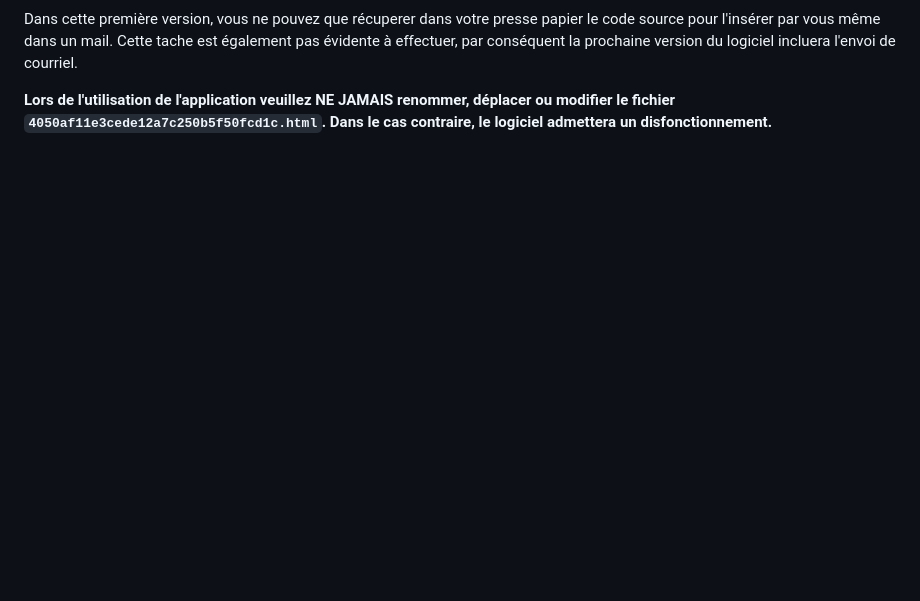
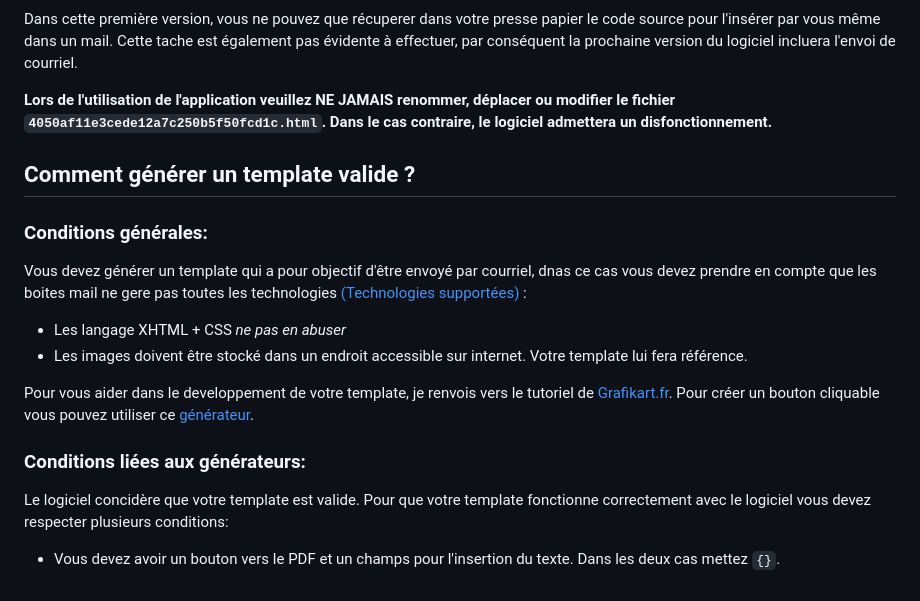
Before and after one commit to Jeremod-Dev/Log_magazineSender, a Markdown page: README.md, the part around the change. Rendered like a GitHub page; blank space fills up the shorter version.

```diff
--- a/README.md
+++ b/README.md
@@ -36,3 +36,20 @@ Seulement, pour faire ce rendu, il faut mettre la main au code, hors cela peut-
 Dans cette première version, vous ne pouvez que récuperer dans votre presse papier le code source pour l'insérer par vous même dans un mail. Cette tache est également pas évidente à effectuer, par conséquent la prochaine version du logiciel incluera l'envoi de courriel.
 
 **Lors de l'utilisation de l'application veuillez NE JAMAIS renommer, déplacer ou modifier le fichier `4050af11e3cede12a7c250b5f50fcd1c.html`. Dans le cas contraire, le logiciel admettera un disfonctionnement.**
+
+## Comment générer un template valide ?
+
+### Conditions générales:
+
+Vous devez générer un template qui a pour objectif d'être envoyé par courriel, dnas ce cas vous devez prendre en compte que les boites mail ne gere pas toutes les technologies [(Technologies supportées)](https://www.campaignmonitor.com/css/) :
+
+- Les langage XHTML + CSS  *ne pas en abuser*
+- Les images doivent être stocké dans un endroit accessible sur internet. Votre template lui fera référence.
+
+Pour vous aider dans le developpement de votre template, je renvois vers le tutoriel de [Grafikart.fr](https://www.youtube.com/watch?v=xeNjM3miO7k). Pour créer un bouton cliquable vous pouvez utiliser ce [générateur](https://buttons.cm/).
+
+### Conditions liées aux générateurs:
+
+Le logiciel concidère que votre template est valide. Pour que votre template fonctionne correctement avec le logiciel vous devez respecter plusieurs conditions:
+
+- Vous devez avoir un bouton vers le PDF et un champs pour l'insertion du texte. Dans les deux cas mettez `{}`.
```
Also changed, not shown: image/img1.PNG (added), image/img2.PNG (added).
